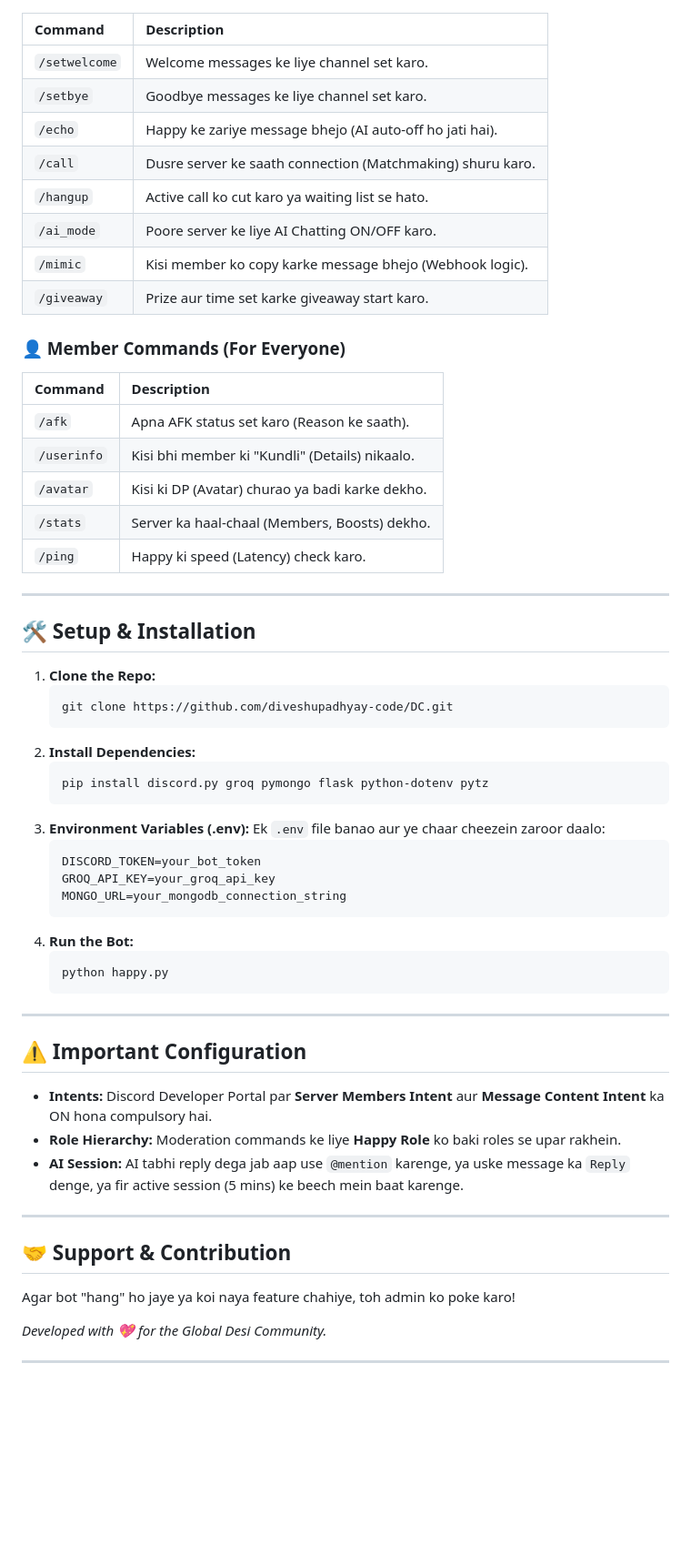
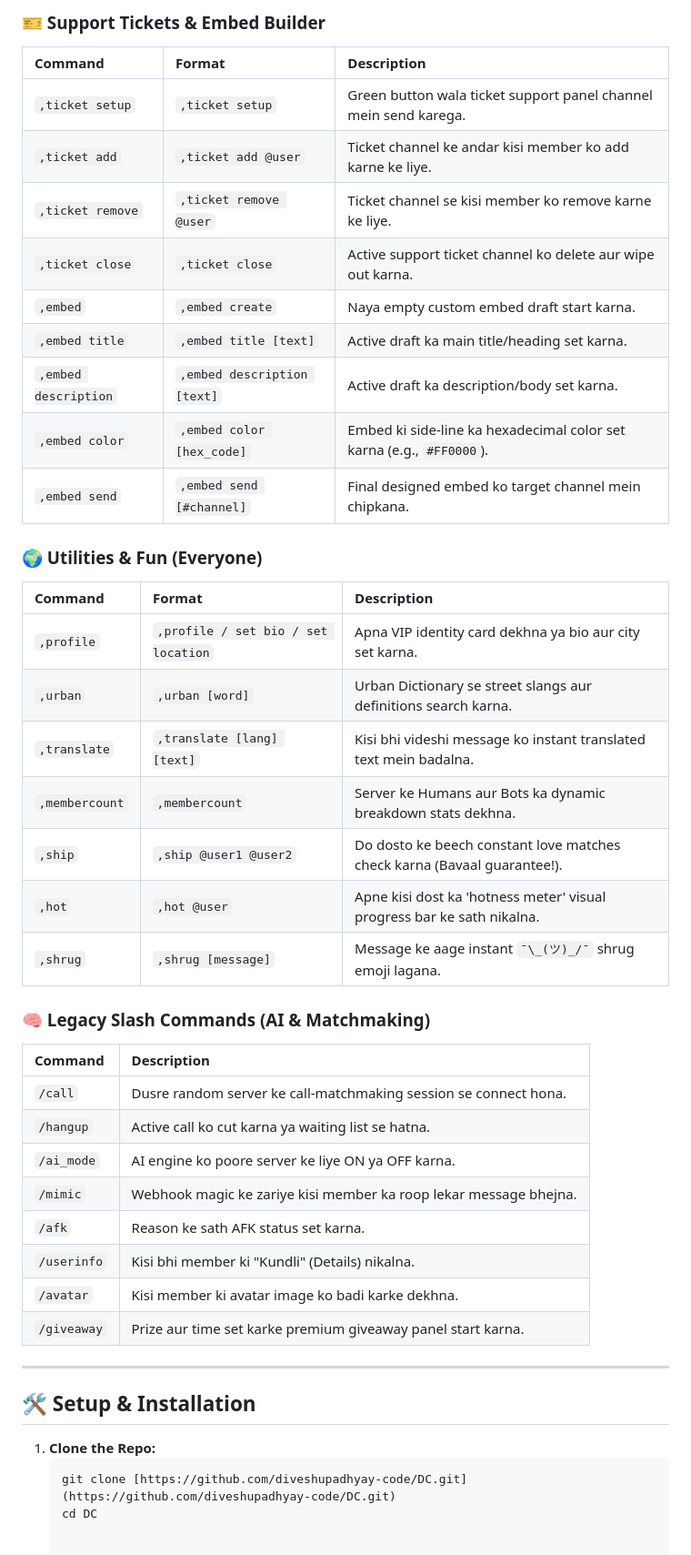
Before and after one commit to diveshupadhyay-code/DC, a Markdown page: README.md, the part around one of its changes. Shown at 91% size. GitHub-like rendering; blank space fills up the shorter version.

Commit message:
Enhance README with new features and commands
Updated README to enhance feature descriptions and commands list.

````diff
--- a/README.md
+++ b/README.md
@@ -21,58 +41,44 @@
+### 🎫 Support Tickets & Embed Builder
+| Command | Format | Description |
+| :--- | :--- | :--- |
+| `,ticket setup` | `,ticket setup` | Green button wala ticket support panel channel mein send karega. |
+| `,ticket add` | `,ticket add @user` | Ticket channel ke andar kisi member ko add karne ke liye. |
+| `,ticket remove`| `,ticket remove @user`| Ticket channel se kisi member ko remove karne ke liye. |
+| `,ticket close`| `,ticket close` | Active support ticket channel ko delete aur wipe out karna. |
+| `,embed` | `,embed create` | Naya empty custom embed draft start karna. |
+| `,embed title` | `,embed title [text]` | Active draft ka main title/heading set karna. |
+| `,embed description` | `,embed description [text]` | Active draft ka description/body set karna. |
+| `,embed color` | `,embed color [hex_code]` | Embed ki side-line ka hexadecimal color set karna (e.g., `#FF0000`). |
+| `,embed send` | `,embed send [#channel]` | Final designed embed ko target channel mein chipkana. |
+
+### 🌍 Utilities & Fun (Everyone)
+| Command | Format | Description |
+| :--- | :--- | :--- |
+| `,profile` | `,profile / set bio / set location` | Apna VIP identity card dekhna ya bio aur city set karna. |
+| `,urban` | `,urban [word]` | Urban Dictionary se street slangs aur definitions search karna. |
+| `,translate` | `,translate [lang] [text]` | Kisi bhi videshi message ko instant translated text mein badalna. |
+| `,membercount`| `,membercount` | Server ke Humans aur Bots ka dynamic breakdown stats dekhna. |
+| `,ship` | `,ship @user1 @user2` | Do dosto ke beech constant love matches check karna (Bavaal guarantee!). |
+| `,hot` | `,hot @user` | Apne kisi dost ka 'hotness meter' visual progress bar ke sath nikalna. |
+| `,shrug` | `,shrug [message]` | Message ke aage instant `¯\_(ツ)_/¯` shrug emoji lagana. |
+
+### 🧠 Legacy Slash Commands (AI & Matchmaking)
 | Command | Description |
 | :--- | :--- |
-| `/setwelcome` | Welcome messages ke liye channel set karo. |
-| `/setbye` | Goodbye messages ke liye channel set karo. |
-| `/echo` | Happy ke zariye message bhejo (AI auto-off ho jati hai). |
-| `/call` | Dusre server ke saath connection (Matchmaking) shuru karo. |
-| `/hangup` | Active call ko cut karo ya waiting list se hato. |
-| `/ai_mode` | Poore server ke liye AI Chatting ON/OFF karo. |
-| `/mimic` | Kisi member ko copy karke message bhejo (Webhook logic). |
-| `/giveaway` | Prize aur time set karke giveaway start karo. |
-
-### 👤 Member Commands (For Everyone)
-| Command | Description |
-| :--- | :--- |
-| `/afk` | Apna AFK status set karo (Reason ke saath). |
-| `/userinfo` | Kisi bhi member ki "Kundli" (Details) nikaalo. |
-| `/avatar` | Kisi ki DP (Avatar) churao ya badi karke dekho. |
-| `/stats` | Server ka haal-chaal (Members, Boosts) dekho. |
-| `/ping` | Happy ki speed (Latency) check karo. |
+| `/call` | Dusre random server ke call-matchmaking session se connect hona. |
+| `/hangup` | Active call ko cut karna ya waiting list se hatna. |
+| `/ai_mode` | AI engine ko poore server ke liye ON ya OFF karna. |
+| `/mimic` | Webhook magic ke zariye kisi member ka roop lekar message bhejna. |
+| `/afk` | Reason ke sath AFK status set karna. |
+| `/userinfo` | Kisi bhi member ki "Kundli" (Details) nikalna. |
+| `/avatar` | Kisi member ki avatar image ko badi karke dekhna. |
+| `/giveaway`| Prize aur time set karke premium giveaway panel start karna. |
 
 ---
 
 ## 🛠️ Setup & Installation
-1.  **Clone the Repo:**
-    ```bash
-    git clone https://github.com/diveshupadhyay-code/DC.git
-    ```
-2.  **Install Dependencies:**
-    ```bash
-    pip install discord.py groq pymongo flask python-dotenv pytz
-    ```
-3.  **Environment Variables (.env):**
-    Ek `.env` file banao aur ye chaar cheezein zaroor daalo:
-    ```env
-    DISCORD_TOKEN=your_bot_token
-    GROQ_API_KEY=your_groq_api_key
-    MONGO_URL=your_mongodb_connection_string
-    ```
-4.  **Run the Bot:**
-    ```bash
-    python happy.py
-    ```
 
----
-
-## ⚠️ Important Configuration
-* **Intents:** Discord Developer Portal par **Server Members Intent** aur **Message Content Intent** ka ON hona compulsory hai.
-* **Role Hierarchy:** Moderation commands ke liye **Happy Role** ko baki roles se upar rakhein.
-* **AI Session:** AI tabhi reply dega jab aap use `@mention` karenge, ya uske message ka `Reply` denge, ya fir active session (5 mins) ke beech mein baat karenge.
-
----
-
-## 🤝 Support & Contribution
-Agar bot "hang" ho jaye ya koi naya feature chahiye, toh admin ko poke karo!
-
-*Developed with 💖 for the Global Desi Community.*
-
----
+1. **Clone the Repo:**
+   ```bash
+   git clone [https://github.com/diveshupadhyay-code/DC.git](https://github.com/diveshupadhyay-code/DC.git)
+   cd DC
````
Also changed, not shown: other parts of README.md (+26 -6 lines).
